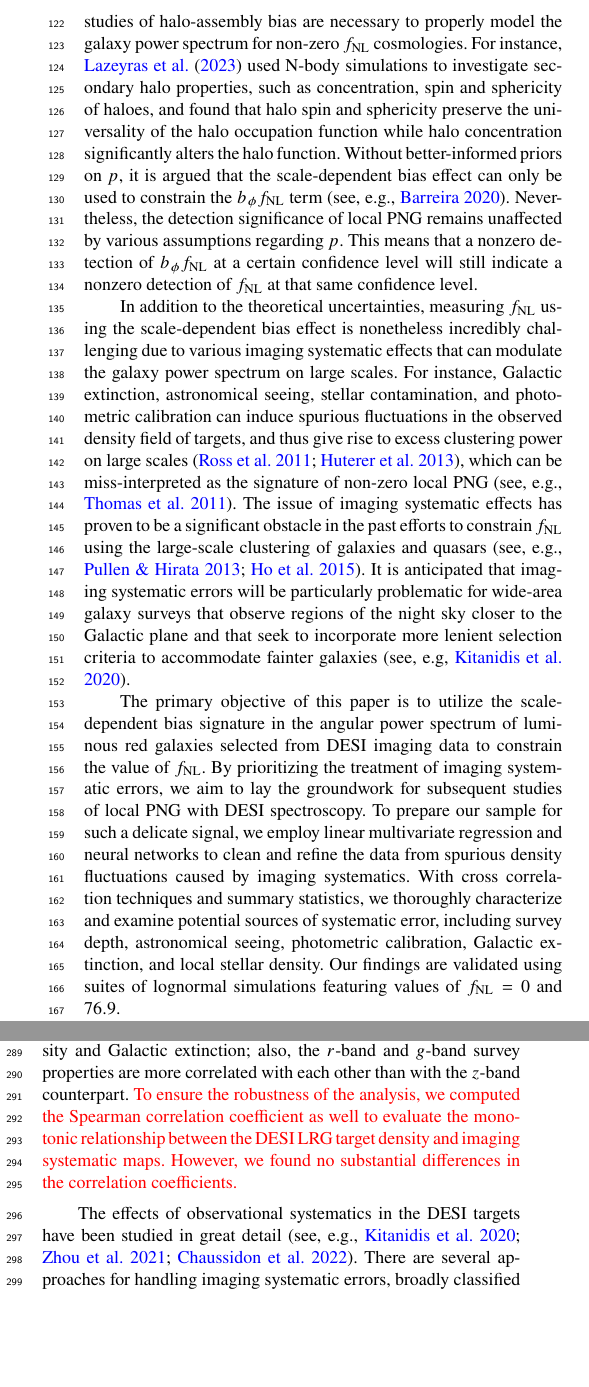
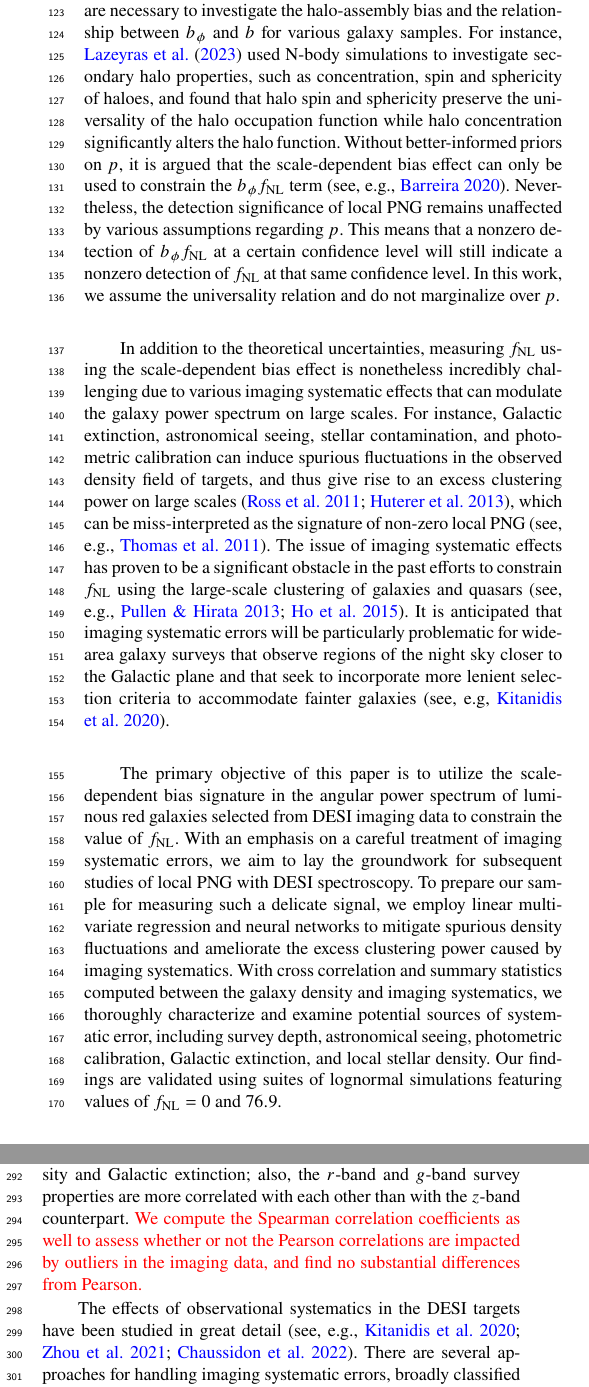
Before and after one commit to mehdirezaie/dimagfnl, a LaTeX paper (ms.tex, which reads sections/data.tex, sections/introduction.tex): two parts of the columns of pages 3 and 4 of 25, joined at a grey line, cut at the place of the change, the shorter picture padded with empty space. Compiled offline with pdfLaTeX; a LaTeX package or settings file that is missing is left out.

Commit message:
update github

```diff
--- a/sections/data.tex
+++ b/sections/data.tex
@@ -60,7 +59,7 @@ Each imaging map carries its characteristic fluctuations, which correlate with t
  \label{fig:pcc}
 \end{figure}
 
-Figure \ref{fig:pcc} shows the Pearson correlation coefficient between the DESI LRG target density map and the imaging systematics maps for the three imaging regions (DECaLS North, DECaLS South, and BASS+MzLS) in the top panel. The horizontal curves represent the $95\%$ confidence regions for no correlation and are constructed by cross-correlating 100 synthetic lognormal density fields and the imaging systematic maps. There are statistically significant correlations between the LRG density and depth, extinction, and stellar density. There are less significant correlations between the LRG density and the $W1$-band depth and psfsize in DECaLS South and DECaLS North. Figure \ref{fig:pcc} (bottom panel) shows the correlation matrix among the imaging systematics maps for the entire DESI footprint. Significant inner correlations exist among the imaging systematic maps themselves, especially between local stellar density and Galactic extinction; also, the $r$-band and $g$-band survey properties are more correlated with each other than with the $z$-band counterpart. \mr{To ensure the robustness of the analysis, we computed the Spearman correlation coefficient as well to evaluate the monotonic relationship between the DESI LRG target density and imaging systematic maps. However, we found no substantial differences in the correlation coefficients.}
+Figure \ref{fig:pcc} shows the Pearson correlation coefficient between the DESI LRG target density map and the imaging systematics maps for the three imaging regions (DECaLS North, DECaLS South, and BASS+MzLS) in the top panel. The horizontal curves represent the $95\%$ confidence regions for no correlation and are constructed by cross-correlating 100 synthetic lognormal density fields and the imaging systematic maps. There are statistically significant correlations between the LRG density and depth, extinction, and stellar density. There are less significant correlations between the LRG density and the $W1$-band depth and psfsize in DECaLS South and DECaLS North. Figure \ref{fig:pcc} (bottom panel) shows the correlation matrix among the imaging systematics maps for the entire DESI footprint. Significant inner correlations exist among the imaging systematic maps themselves, especially between local stellar density and Galactic extinction; also, the $r$-band and $g$-band survey properties are more correlated with each other than with the $z$-band counterpart. \mr{We compute the Spearman correlation coefficients as well to assess whether or not the Pearson correlations are impacted by outliers in the imaging data, and find no substantial differences from Pearson.}
 
 The effects of observational systematics in the DESI targets have been studied in great detail \cite[see, e.g.,][]{kitanidis2020imaging, zhou2021clustering, chaussidon2022angular}. There are several approaches for handling imaging systematic errors, broadly classified into data-driven and simulation-based modeling approaches. The general idea behind these approaches is to use the available data or simulations to learn or forward model the relationship between the observed target density and the imaging systematic maps, and to use this relationship, which is often described by a set of \textit{imaging weights}, to mitigate spurious fluctuations in the observed target density. Another techniques for reducing the effect of imaging systematics rely on cross-correlating different tracers of dark matter to ameliorate excess clustering signals, as each tracer might respond differently to a source of systematic error \citep[see, e.g.,][]{giannantonio2014improved}. These methods have their limitations and strengths \citep[see, e.g.,][for a review]{2021MNRAS.503.5061W}.
 
--- a/sections/introduction.tex
+++ b/sections/introduction.tex
@@ -18,12 +18,12 @@ Currently, the most precise constraints on $\fnl$ from LSS reach a level of $\si
 
 \mc{Ashley: I think the only modeling issues that really ends up being relevant are the assembly bias and integral constraint. I would mention the assembly bias issue and probably expand on that a little and specifically say that we won't actually marginalize over it in this analysis. I don't know that the integral constraint issue needs to be discussed in the introduction, since the modeling needed to address it is fairly clear. (It should definitely be described in the modeling section.) I think the other modeling issues I wouldn't get into, especially in the introduction. Perhaps in the modeling section you can just list them all as being sub-dominant issues for our analysis that we do not worry about. Ashley: I would explain more conceptually why the observational systematics are more problematic on large scales and thus for fNL measurements. You can even cite BICEP results for general issue of low ell angular power spectra measurements being subject to contamination (essentially, we expect our background contamination to generically have large angular scale power).}
 
-However, further work is needed to fully harness the potential of the scale-dependent bias effect in constraining $\fnl$ with LSS. The amplitude of the $\fnl$ signal in LSS is proportional to a bias parameter $b_{\phi}$. Assuming universality of the halo mass function, $b_{\phi} \sim (b - p)$, where $b$ is the linear halo bias and $p=1$ is parameter that describes the response of galaxy formation to primordial potential perturbations in the presence of local PNG. The theoretical uncertainties on $p$ is not very well constrained \citep{2020JCAP...12..013B, 2020JCAP...12..031B}, and \cite{2022JCAP...11..013B} showed that marginalizing over $p$ even with wide priors leads to biased $\fnl$ constraints because of parameter space projection effects. More simulation-based studies of halo-assembly bias are necessary to properly model the galaxy power spectrum for non-zero $\fnl$ cosmologies. For instance, \cite{2023JCAP...01..023L} used N-body simulations to investigate secondary halo properties, such as concentration, spin and sphericity of haloes, and found that halo spin and sphericity preserve the universality of the halo occupation function while halo concentration significantly alters the halo function.  Without better-informed priors on $p$, it is argued that the scale-dependent bias effect can only  be used to constrain the $b_{\phi}\fnl$ term \citep[see, e.g.,][]{2020JCAP...12..031B}. Nevertheless, the detection significance of local PNG remains unaffected by various assumptions regarding $p$. This means that a nonzero detection of $b_{\phi}\fnl$ at a certain confidence level will still indicate a nonzero detection of $\fnl$ at that same confidence level.
+However, further work is needed to fully harness the potential of the scale-dependent bias effect in constraining $\fnl$ with LSS. The amplitude of the $\fnl$ signal in the galaxy distribution is proportional to a bias parameter $b_{\phi}$. Assuming the universality relation, $b_{\phi} \sim (b - p)$, where $b$ is the linear halo bias and $p=1$ is a parameter that describes the response of galaxy formation to primordial potential perturbations in the presence of local PNG \citep[see, e.g.,][]{slosar2008constraints}. The theoretical uncertainties on $p$ is not very well constrained for other tracers of matter \citep{2020JCAP...12..013B, 2020JCAP...12..031B}, and \cite{2022JCAP...11..013B} showed that marginalizing over $p$ even with wide priors leads to biased $\fnl$ constraints because of parameter space projection effects. More simulation-based studies are necessary to investigate the halo-assembly bias and the relationship between $b_{\phi}$ and $b$ for various galaxy samples. For instance, \cite{2023JCAP...01..023L} used N-body simulations to investigate secondary halo properties, such as concentration, spin and sphericity of haloes, and found that halo spin and sphericity preserve the universality of the halo occupation function while halo concentration significantly alters the halo function.  Without better-informed priors on $p$, it is argued that the scale-dependent bias effect can only  be used to constrain the $b_{\phi}\fnl$ term \citep[see, e.g.,][]{2020JCAP...12..031B}. Nevertheless, the detection significance of local PNG remains unaffected by various assumptions regarding $p$. This means that a nonzero detection of $b_{\phi}\fnl$ at a certain confidence level will still indicate a nonzero detection of $\fnl$ at that same confidence level. In this work, we assume the universality relation and do not marginalize over $p$.
 
-In addition to the theoretical uncertainties, measuring $\fnl$ using the scale-dependent bias effect is nonetheless incredibly challenging due to various imaging systematic effects that can modulate the galaxy power spectrum on large scales. For instance, Galactic extinction, astronomical seeing, stellar contamination, and photometric calibration can induce spurious fluctuations in the observed density field of targets, and thus give rise to excess clustering power on large scales \citep{ross2011, huterer2013calibration}, which can be miss-interpreted as the signature of non-zero local PNG \citep[see, e.g.,][]{PhysRevLett.106.241301}. The issue of imaging systematic effects has proven to be a significant obstacle in the past efforts to constrain $\fnl$ using the large-scale clustering of galaxies and quasars \citep[see, e.g.,][]{pullen2013systematic, Ho2015JCAP...05..040H}. It is anticipated that imaging systematic errors will be particularly problematic for wide-area galaxy surveys that observe regions of the night sky closer to the Galactic plane and that seek to incorporate more lenient selection criteria to accommodate fainter galaxies \citep[see, e.g,][]{kitanidis2020imaging}.
+In addition to the theoretical uncertainties, measuring $\fnl$ using the scale-dependent bias effect is nonetheless incredibly challenging due to various imaging systematic effects that can modulate the galaxy power spectrum on large scales. For instance, Galactic extinction, astronomical seeing, stellar contamination, and photometric calibration can induce spurious fluctuations in the observed density field of targets, and thus give rise to an excess clustering power on large scales \citep{ross2011, huterer2013calibration}, which can be miss-interpreted as the signature of non-zero local PNG \citep[see, e.g.,][]{PhysRevLett.106.241301}. The issue of imaging systematic effects has proven to be a significant obstacle in the past efforts to constrain $\fnl$ using the large-scale clustering of galaxies and quasars \citep[see, e.g.,][]{pullen2013systematic, Ho2015JCAP...05..040H}. It is anticipated that imaging systematic errors will be particularly problematic for wide-area galaxy surveys that observe regions of the night sky closer to the Galactic plane and that seek to incorporate more lenient selection criteria to accommodate fainter galaxies \citep[see, e.g,][]{kitanidis2020imaging}.
 
 
 
-The primary objective of this paper is to utilize the scale-dependent bias signature in the angular power spectrum of luminous red galaxies selected from DESI imaging data to constrain the value of $\fnl$. By prioritizing the treatment of imaging systematic errors, we aim to lay the groundwork for subsequent studies of local PNG with DESI spectroscopy. To prepare our sample for such a delicate signal, we employ linear multivariate regression and neural networks to clean and refine the data from spurious density fluctuations caused by imaging systematics. With cross correlation techniques and summary statistics, we thoroughly characterize and examine potential sources of systematic error, including survey depth, astronomical seeing, photometric calibration, Galactic extinction, and local stellar density. Our findings are validated using suites of lognormal simulations featuring values of $\fnl=0$ and $76.9$.
+The primary objective of this paper is to utilize the scale-dependent bias signature in the angular power spectrum of luminous red galaxies selected from DESI imaging data to constrain the value of $\fnl$. With an emphasis on a careful treatment of imaging systematic errors, we aim to lay the groundwork for subsequent studies of local PNG with DESI spectroscopy. To prepare our sample for measuring such a delicate signal, we employ linear multivariate regression and neural networks to mitigate spurious density fluctuations and ameliorate the excess clustering power caused by imaging systematics. With cross correlation and summary statistics computed between the galaxy density and imaging systematics, we thoroughly characterize and examine potential sources of systematic error, including survey depth, astronomical seeing, photometric calibration, Galactic extinction, and local stellar density. Our findings are validated using suites of lognormal simulations featuring values of $\fnl=0$ and $76.9$.
 
 This paper is structured as follows. Section \ref{sec:data} describes the galaxy sample from DESI imaging and lognormal simulations with, or without, PNG and synthetic systematic effects. Section \ref{sec:method} outlines the theoretical framework for modelling the angular power spectrum, strategies for handling various observational and theoretical systematic effects, and statistical techniques for measuring the significance of remaining systematics in our sample after mitigation. Our results are presented in Section \ref{sec:results}, and Section \ref{sec:conclusion} summarizes our conclusions and directions for future work.
```
Also changed, not shown: sections/abstract.tex (+1 -1 lines), sections/data.tex (7 more changed lines), sections/introduction.tex (4 more changed lines).
